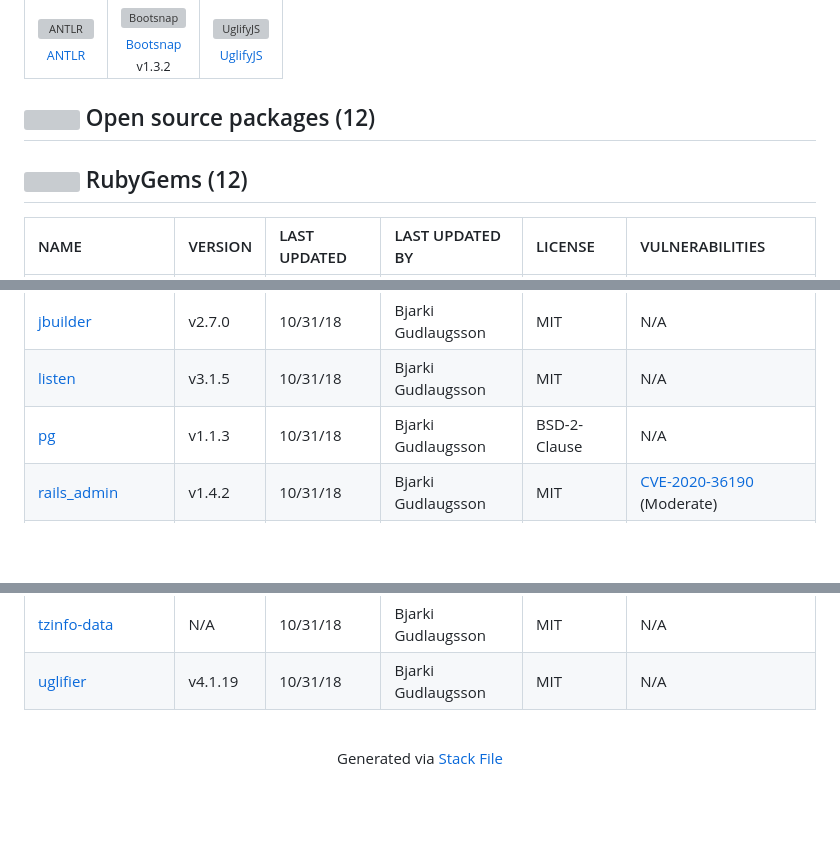
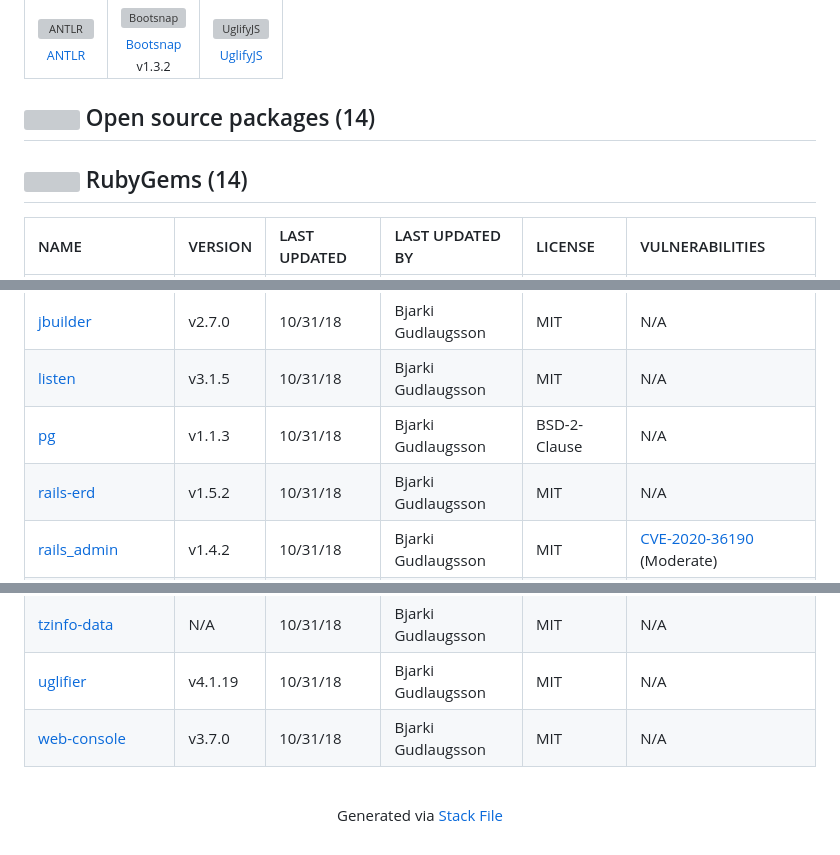
Before and after one commit to codehugger/storybook, a Markdown page: techstack.md, 3 parts joined by grey strips. Drawn GitHub-style; blank space fills up the shorter version; grey boxes are pictures that could not be loaded.

```diff
--- a/techstack.md
+++ b/techstack.md
@@ -209,9 +209,9 @@ Full tech stack [here](/techstack.md)
 </table>
 
 
-## <img src='https://img.stackshare.io/group.svg' /> Open source packages (12)</h2>
+## <img src='https://img.stackshare.io/group.svg' /> Open source packages (14)</h2>
 
-## <img width='24' height='24' src='https://img.stackshare.io/service/12795/5jL6-BA5_400x400.jpeg'/> RubyGems (12)
+## <img width='24' height='24' src='https://img.stackshare.io/service/12795/5jL6-BA5_400x400.jpeg'/> RubyGems (14)
 
 |NAME|VERSION|LAST UPDATED|LAST UPDATED BY|LICENSE|VULNERABILITIES|
 |:------|:------|:------|:------|:------|:------|
@@ -220,6 +220,7 @@ Full tech stack [here](/techstack.md)
 |[jbuilder](https://rubygems.org/jbuilder)|v2.7.0|10/31/18|Bjarki Gudlaugsson |MIT|N/A|
 |[listen](https://rubygems.org/listen)|v3.1.5|10/31/18|Bjarki Gudlaugsson |MIT|N/A|
 |[pg](https://rubygems.org/pg)|v1.1.3|10/31/18|Bjarki Gudlaugsson |BSD-2-Clause|N/A|
+|[rails-erd](https://rubygems.org/rails-erd)|v1.5.2|10/31/18|Bjarki Gudlaugsson |MIT|N/A|
 |[rails_admin](https://rubygems.org/rails_admin)|v1.4.2|10/31/18|Bjarki Gudlaugsson |MIT|[CVE-2020-36190](https://github.com/advisories/GHSA-wjx2-7hqq-8h7m) (Moderate)|
 |[sass-rails](https://rubygems.org/sass-rails)|v5.0.7|10/31/18|Bjarki Gudlaugsson |MIT|N/A|
 |[selenium-webdriver](https://rubygems.org/selenium-webdriver)|v3.14.1|10/31/18|Bjarki Gudlaugsson |Apache-2.0|N/A|
@@ -227,6 +228,7 @@ Full tech stack [here](/techstack.md)
 |[turbolinks](https://rubygems.org/turbolinks)|v5.2.0|10/31/18|Bjarki Gudlaugsson |MIT|N/A|
 |[tzinfo-data](https://rubygems.org/tzinfo-data)|N/A|10/31/18|Bjarki Gudlaugsson |MIT|N/A|
 |[uglifier](https://rubygems.org/uglifier)|v4.1.19|10/31/18|Bjarki Gudlaugsson |MIT|N/A|
+|[web-console](https://rubygems.org/web-console)|v3.7.0|10/31/18|Bjarki Gudlaugsson |MIT|N/A|
 
 <br/>
 <div align='center'>
```
Also changed, not shown: other parts of techstack.md (+1 -1 lines).
